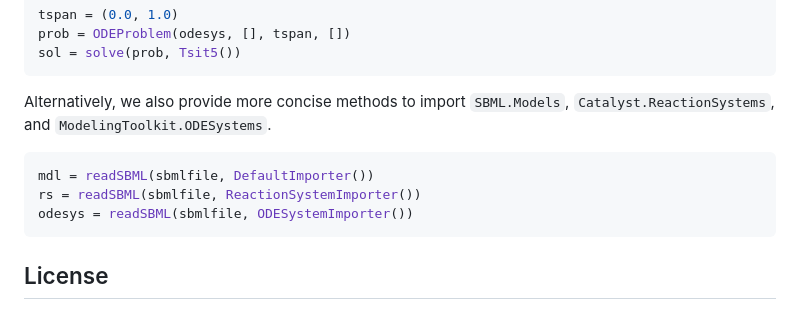
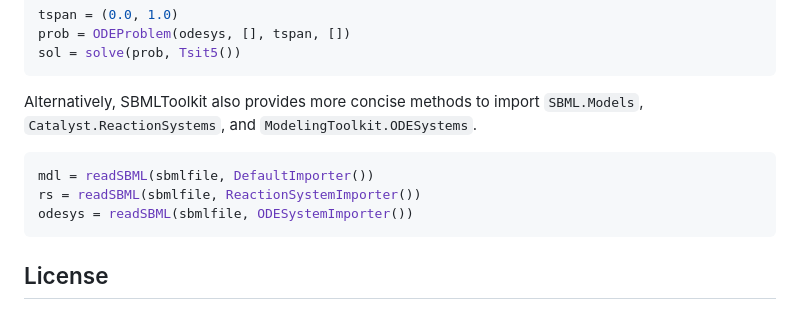
Before and after one commit to SciML/SBMLToolkit.jl, a Markdown page: README.md, the part around the change. GitHub-like rendering.

````diff
--- a/README.md
+++ b/README.md
@@ -43,13 +43,14 @@ prob = ODEProblem(odesys, [], tspan, [])
 sol = solve(prob, Tsit5())
 ```
 
-Alternatively, we also provide more concise methods to import `SBML.Models`, `Catalyst.ReactionSystems`, and `ModelingToolkit.ODESystems`.
+Alternatively, SBMLToolkit also provides more concise methods to import `SBML.Models`, `Catalyst.ReactionSystems`, and `ModelingToolkit.ODESystems`.
 
 ```julia
 mdl = readSBML(sbmlfile, DefaultImporter())
 rs = readSBML(sbmlfile, ReactionSystemImporter())
 odesys = readSBML(sbmlfile, ODESystemImporter())
 ```
+
 ## License
 
 The package is released under the [MIT license](https://github.com/SciML/SBMLToolkit.jl/blob/main/LICENSE).
````
Also changed, not shown: docs/src/index.md (+7 -0 lines).
